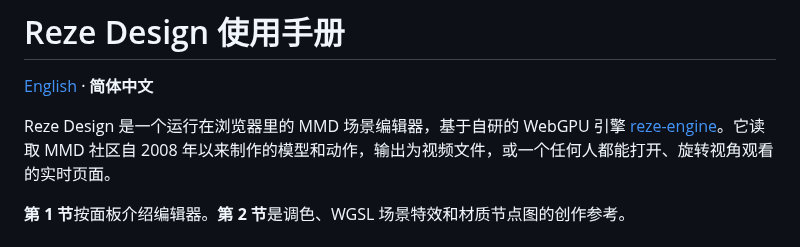
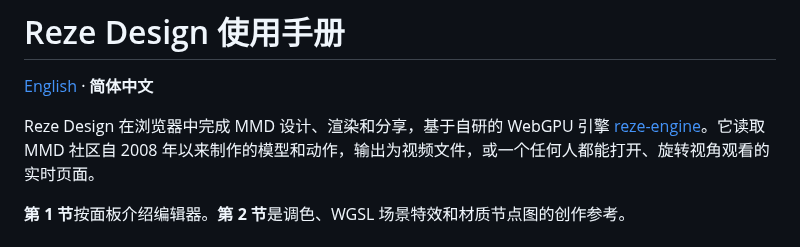
Before and after one commit to AmyangXYZ/reze-design, a Markdown page: docs/manual/zh.md, the part around the change. Rendered like a GitHub page.

```diff
--- a/docs/manual/zh.md
+++ b/docs/manual/zh.md
@@ -2,7 +2,7 @@
 
 [English](https://github.com/AmyangXYZ/reze-design/blob/main/docs/manual/en.md) · **简体中文**
 
-Reze Design 是一个运行在浏览器里的 MMD 场景编辑器，基于自研的 WebGPU 引擎
+Reze Design 在浏览器中完成 MMD 设计、渲染和分享，基于自研的 WebGPU 引擎
 [reze-engine](https://github.com/AmyangXYZ/reze-engine)。它读取 MMD 社区自 2008
 年以来制作的模型和动作，输出为视频文件，或一个任何人都能打开、旋转视角观看的实时页面。
 
```
Also changed, not shown: README.md (+2 -2 lines), docs/manual/en.md (+1 -1 lines), app/opengraph-image.jpg (added), 3 other files.
